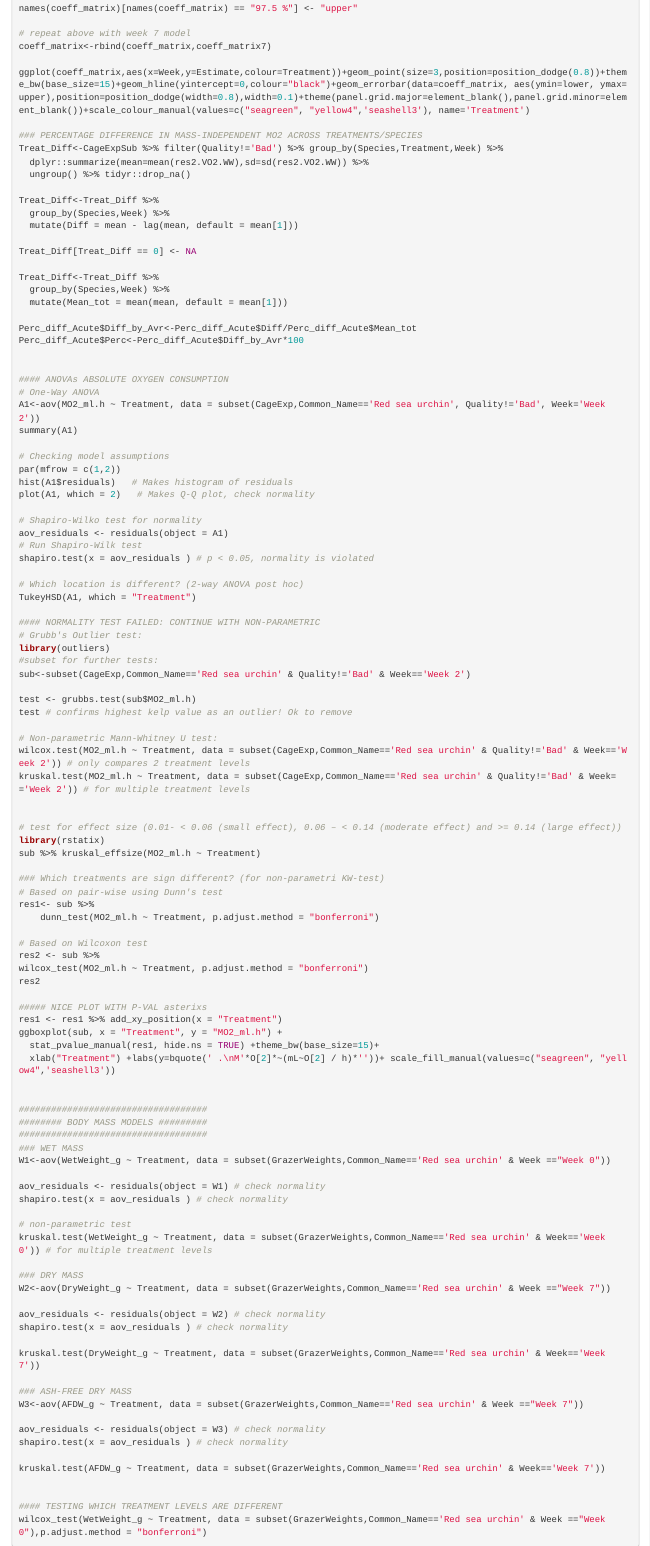
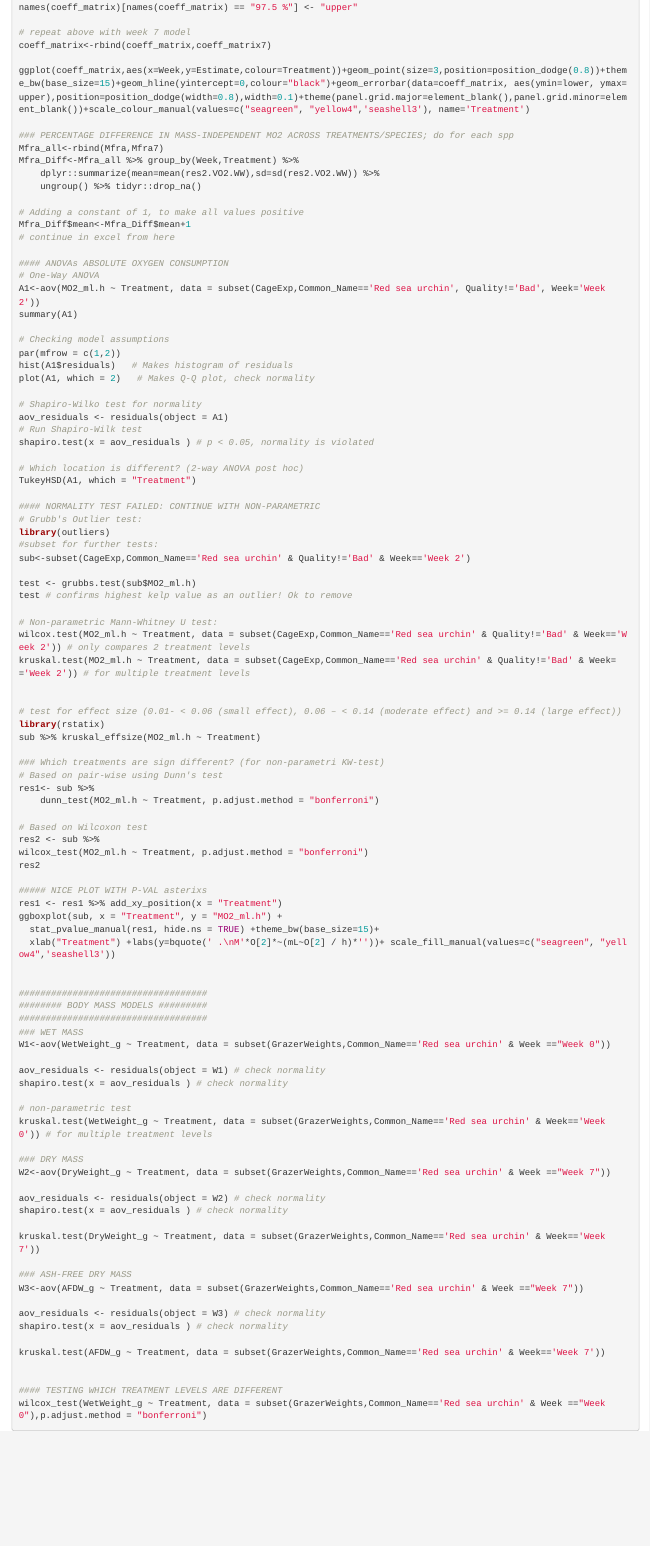
Before and after one commit to jmschuster/Grazer_Food_Physiology, an R Markdown document (Grazer_MO2.Rmd): the page in a window 1100 px wide, from 8590 px down before the commit and from 9170 px down after it, so that both start at the same text. Rendered offline with R 4.5, knitr and Pandoc, with nearby package versions; some code elsewhere in the file could not run offline; common packages that the code uses without loading them are loaded.

Commit message:
Update Grazer_MO2.Rmd

```diff
--- a/Grazer_MO2.Rmd
+++ b/Grazer_MO2.Rmd
@@ -663,24 +663,15 @@ coeff_matrix<-rbind(coeff_matrix,coeff_matrix7)
 
 ggplot(coeff_matrix,aes(x=Week,y=Estimate,colour=Treatment))+geom_point(size=3,position=position_dodge(0.8))+theme_bw(base_size=15)+geom_hline(yintercept=0,colour="black")+geom_errorbar(data=coeff_matrix, aes(ymin=lower, ymax=upper),position=position_dodge(width=0.8),width=0.1)+theme(panel.grid.major=element_blank(),panel.grid.minor=element_blank())+scale_colour_manual(values=c("seagreen", "yellow4",'seashell3'), name='Treatment')
 
-### PERCENTAGE DIFFERENCE IN MASS-INDEPENDENT MO2 ACROSS TREATMENTS/SPECIES
-Treat_Diff<-CageExpSub %>% filter(Quality!='Bad') %>% group_by(Species,Treatment,Week) %>%
-  dplyr::summarize(mean=mean(res2.VO2.WW),sd=sd(res2.VO2.WW)) %>%
-  ungroup() %>% tidyr::drop_na()
+### PERCENTAGE DIFFERENCE IN MASS-INDEPENDENT MO2 ACROSS TREATMENTS/SPECIES; do for each spp
+Mfra_all<-rbind(Mfra,Mfra7)
+Mfra_Diff<-Mfra_all %>% group_by(Week,Treatment) %>%
+    dplyr::summarize(mean=mean(res2.VO2.WW),sd=sd(res2.VO2.WW)) %>%
+    ungroup() %>% tidyr::drop_na()
 
-Treat_Diff<-Treat_Diff %>%
-  group_by(Species,Week) %>%
-  mutate(Diff = mean - lag(mean, default = mean[1]))
-
-Treat_Diff[Treat_Diff == 0] <- NA
-
-Treat_Diff<-Treat_Diff %>%
-  group_by(Species,Week) %>%
-  mutate(Mean_tot = mean(mean, default = mean[1]))
-
-Perc_diff_Acute$Diff_by_Avr<-Perc_diff_Acute$Diff/Perc_diff_Acute$Mean_tot
-Perc_diff_Acute$Perc<-Perc_diff_Acute$Diff_by_Avr*100
-
+# Adding a constant of 1, to make all values positive
+Mfra_Diff$mean<-Mfra_Diff$mean+1
+# continue in excel from here
 
 #### ANOVAs ABSOLUTE OXYGEN CONSUMPTION
 # One-Way ANOVA
```
